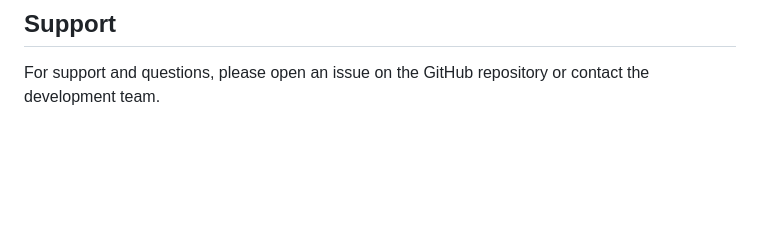
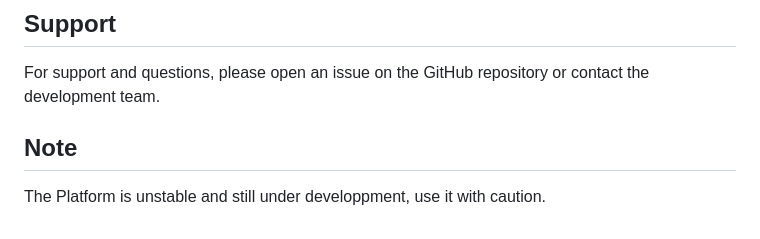
Before and after one commit to Mr47-James/Geeks-Project, a Markdown page: README.md, the part around the change. GitHub-like rendering; blank space fills up the shorter version.

```diff
--- a/README.md
+++ b/README.md
@@ -257,3 +257,7 @@ This project is licensed under the MIT License - see the LICENSE file for detail
 ## Support
 
 For support and questions, please open an issue on the GitHub repository or contact the development team.
+
+## Note
+
+The Platform is unstable and still under developpment, use it with caution.
```
